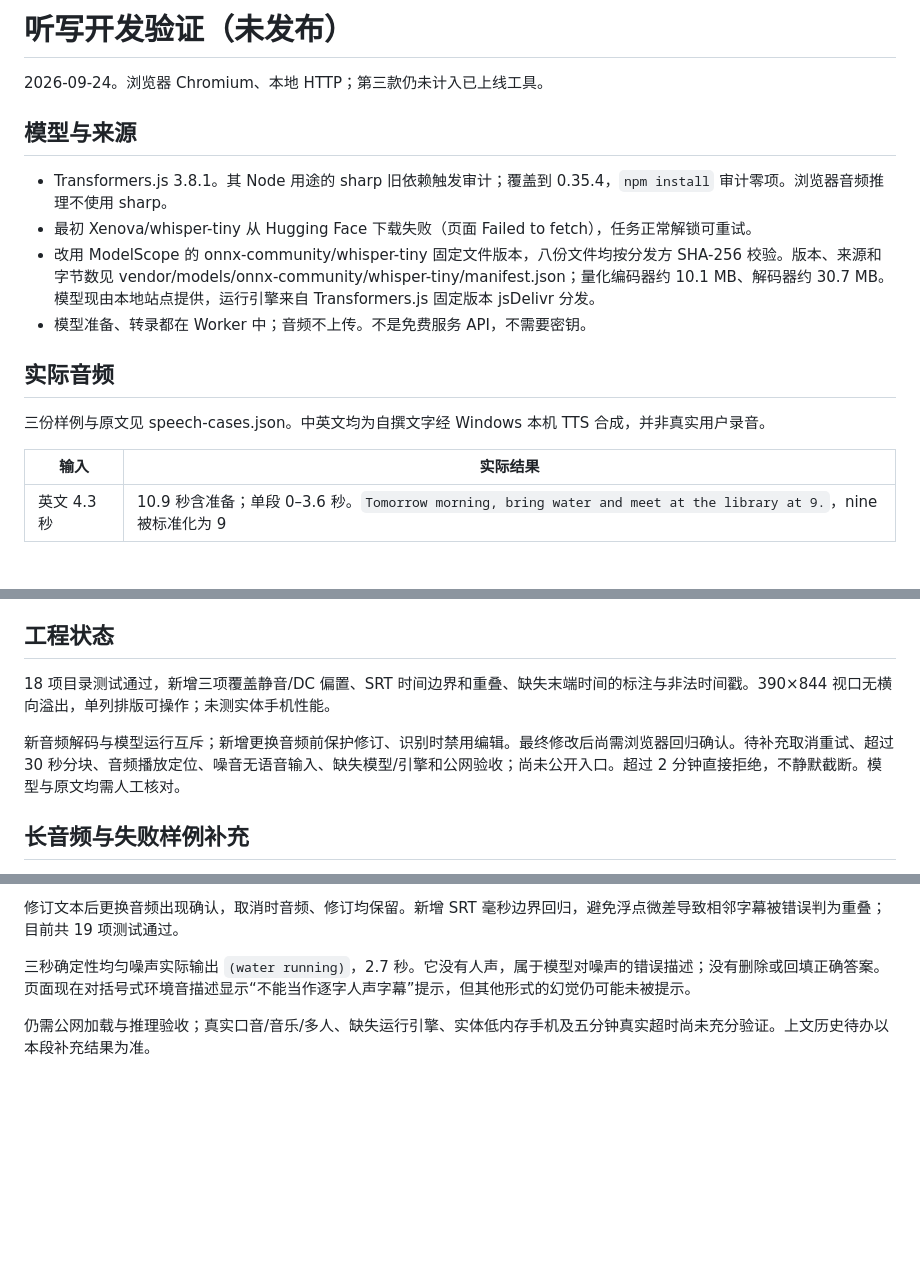
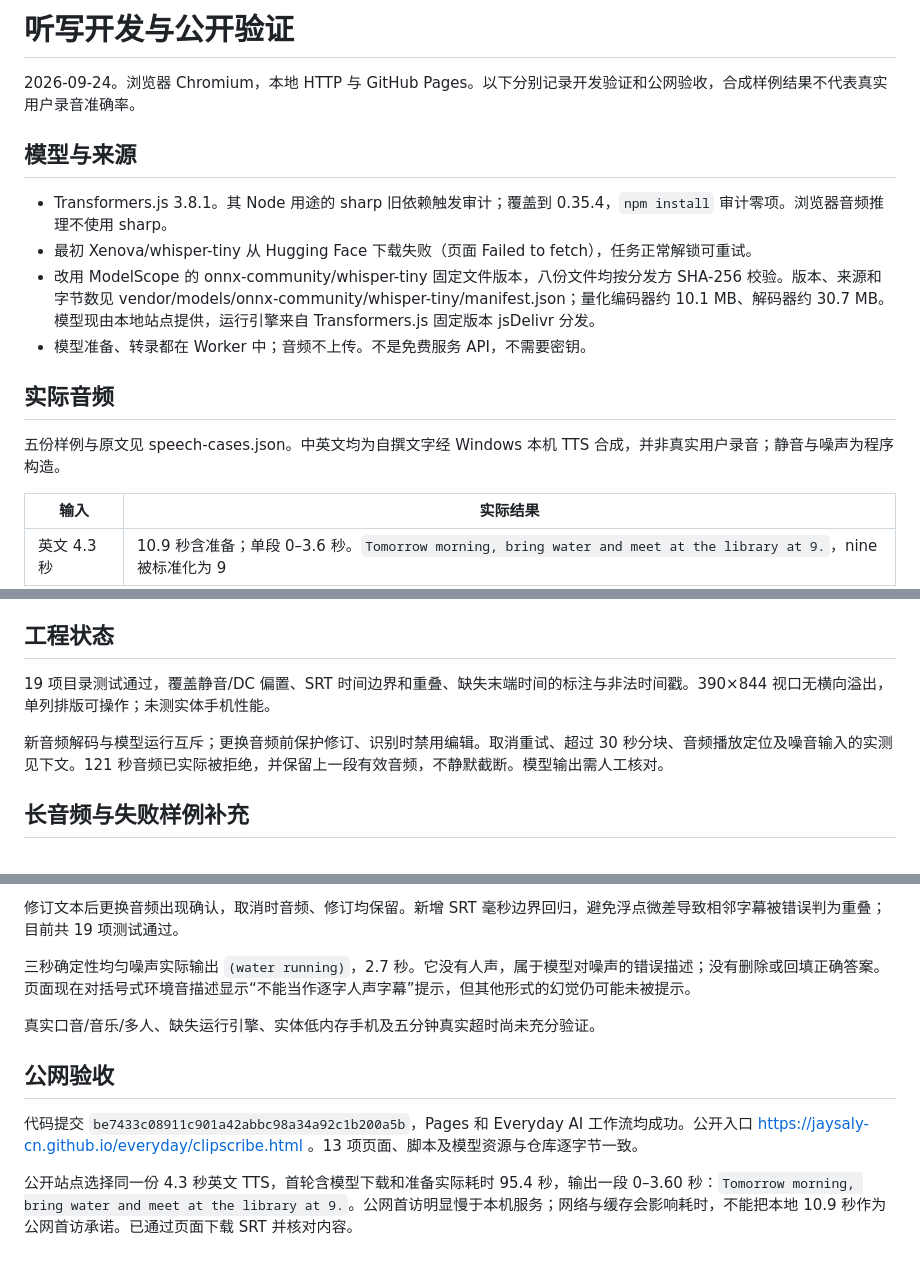
Before and after one commit to Jaysaly-cn/Jaysaly-cn.github.io, a Markdown page: everyday/artifacts/CLIPSCRIBE_CHECK.md, 3 parts joined by grey strips. GitHub-like rendering; blank space fills up the shorter version.

Commit message:
Record ClipScribe public inference and download verification

```diff
--- a/everyday/artifacts/CLIPSCRIBE_CHECK.md
+++ b/everyday/artifacts/CLIPSCRIBE_CHECK.md
@@ -1,6 +1,6 @@
-# 听写开发验证（未发布）
+# 听写开发与公开验证
 
-2026-09-24。浏览器 Chromium、本地 HTTP；第三款仍未计入已上线工具。
+2026-09-24。浏览器 Chromium，本地 HTTP 与 GitHub Pages。以下分别记录开发验证和公网验收，合成样例结果不代表真实用户录音准确率。
 
 ## 模型与来源
 
@@ -11,7 +11,7 @@
 
 ## 实际音频
 
-三份样例与原文见 speech-cases.json。中英文均为自撰文字经 Windows 本机 TTS 合成，并非真实用户录音。
+五份样例与原文见 speech-cases.json。中英文均为自撰文字经 Windows 本机 TTS 合成，并非真实用户录音；静音与噪声为程序构造。
 
 | 输入 | 实际结果 |
 |---|---|
@@ -23,9 +23,9 @@
 
 ## 工程状态
 
-18 项目录测试通过，新增三项覆盖静音/DC 偏置、SRT 时间边界和重叠、缺失末端时间的标注与非法时间戳。390×844 视口无横向溢出，单列排版可操作；未测实体手机性能。
+19 项目录测试通过，覆盖静音/DC 偏置、SRT 时间边界和重叠、缺失末端时间的标注与非法时间戳。390×844 视口无横向溢出，单列排版可操作；未测实体手机性能。
 
-新音频解码与模型运行互斥；新增更换音频前保护修订、识别时禁用编辑。最终修改后尚需浏览器回归确认。待补充取消重试、超过 30 秒分块、音频播放定位、噪音无语音输入、缺失模型/引擎和公网验收；尚未公开入口。超过 2 分钟直接拒绝，不静默截断。模型与原文均需人工核对。
+新音频解码与模型运行互斥；更换音频前保护修订、识别时禁用编辑。取消重试、超过 30 秒分块、音频播放定位及噪音输入的实测见下文。121 秒音频已实际被拒绝，并保留上一段有效音频，不静默截断。模型输出需人工核对。
 
 ## 长音频与失败样例补充
 
@@ -37,4 +37,10 @@
 
 三秒确定性均匀噪声实际输出 `(water running)`，2.7 秒。它没有人声，属于模型对噪声的错误描述；没有删除或回填正确答案。页面现在对括号式环境音描述显示“不能当作逐字人声字幕”提示，但其他形式的幻觉仍可能未被提示。
 
-仍需公网加载与推理验收；真实口音/音乐/多人、缺失运行引擎、实体低内存手机及五分钟真实超时尚未充分验证。上文历史待办以本段补充结果为准。
+真实口音/音乐/多人、缺失运行引擎、实体低内存手机及五分钟真实超时尚未充分验证。
+
+## 公网验收
+
+代码提交 `be7433c08911c901a42abbc98a34a92c1b200a5b`，Pages 和 Everyday AI 工作流均成功。公开入口 https://jaysaly-cn.github.io/everyday/clipscribe.html 。13 项页面、脚本及模型资源与仓库逐字节一致。
+
+公开站点选择同一份 4.3 秒英文 TTS，首轮含模型下载和准备实际耗时 95.4 秒，输出一段 0–3.60 秒：`Tomorrow morning, bring water and meet at the library at 9.`。公网首访明显慢于本机服务；网络与缓存会影响耗时，不能把本地 10.9 秒作为公网首访承诺。已通过页面下载 SRT 并核对内容。
```
